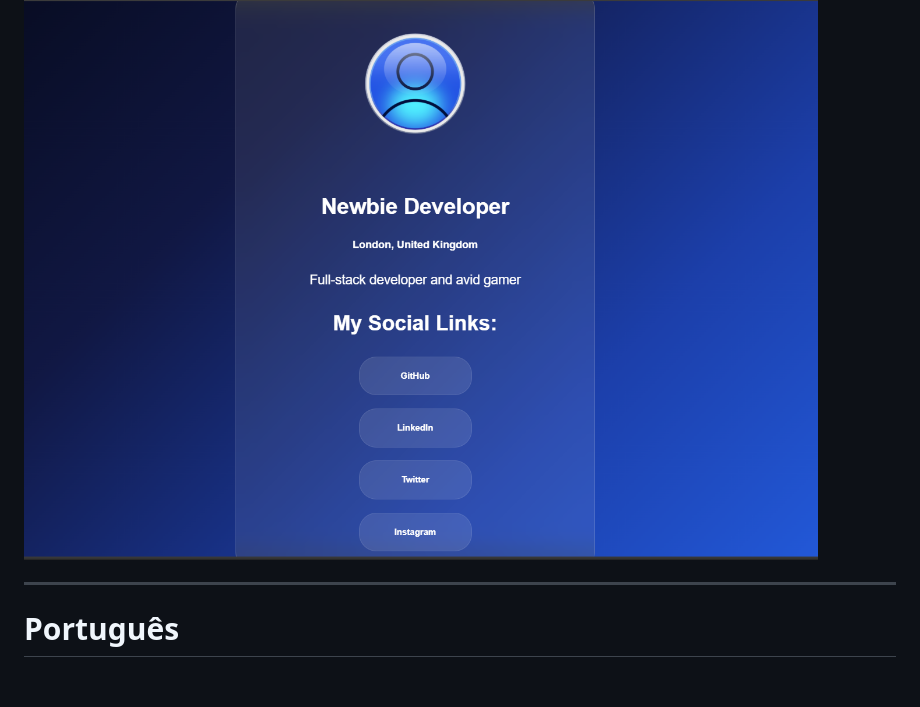
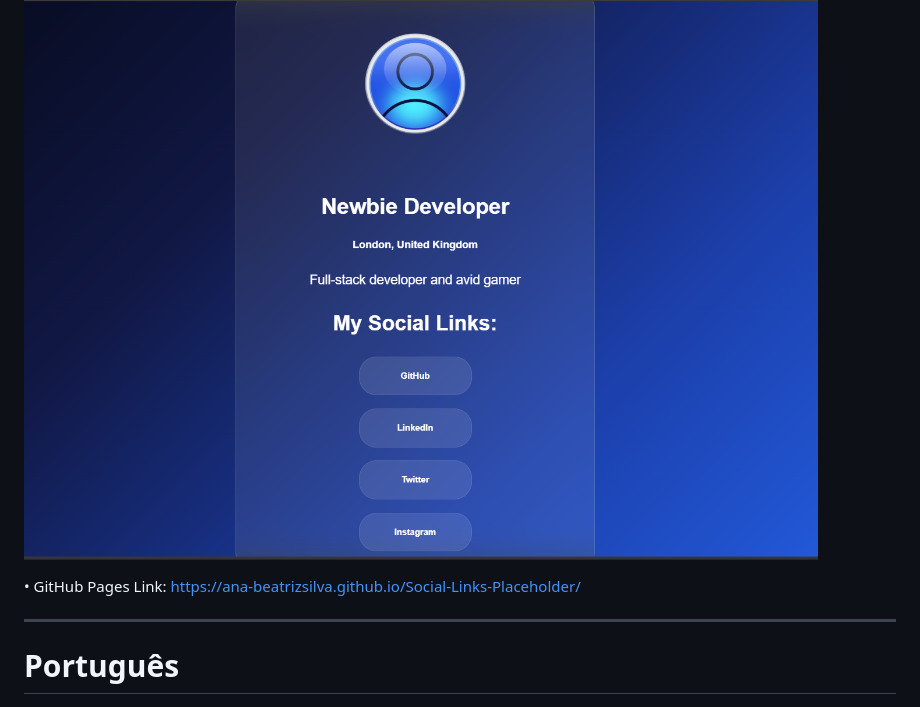
Before and after one commit to Ana-BeatrizSilva/Social-Links-Placeholder, a Markdown page: README.md, the part around the change. Rendered like a GitHub page; blank space fills up the shorter version.

Commit message:
Add GitHub Pages link to README
Added GitHub Pages link to the README.

```diff
--- a/README.md
+++ b/README.md
@@ -5,6 +5,8 @@
 ![VS Code](https://img.shields.io/badge/VS%20Code-007ACC?style=for-the-badge&logo=visual-studio-code&logoColor=white)
 
 ![Social Links Placeholder](media/social%20links%20image.png)
+
+• GitHub Pages Link: https://ana-beatrizsilva.github.io/Social-Links-Placeholder/
 
 ---
 
```
